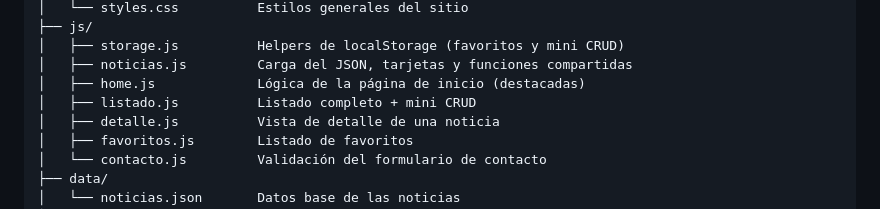
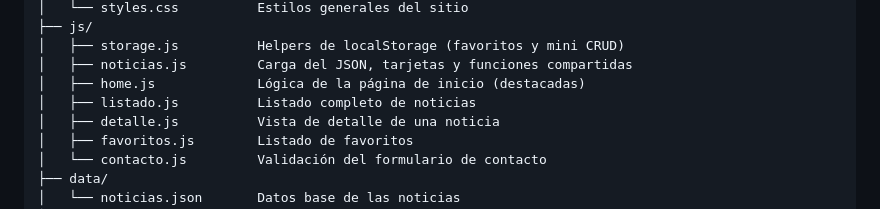
Before and after one commit to karenlorena00/entrega-previa-2, a Markdown page: README.md, the part around the change. GitHub-like rendering.

Commit message:
docs: actualizar descripción de listado.js

```diff
--- a/README.md
+++ b/README.md
@@ -19,7 +19,7 @@ entregaprevia2/
 │   ├── storage.js          Helpers de localStorage (favoritos y mini CRUD)
 │   ├── noticias.js         Carga del JSON, tarjetas y funciones compartidas
 │   ├── home.js             Lógica de la página de inicio (destacadas)
-│   ├── listado.js          Listado completo + mini CRUD
+│   ├── listado.js          Listado completo de noticias
 │   ├── detalle.js          Vista de detalle de una noticia
 │   ├── favoritos.js        Listado de favoritos
 │   └── contacto.js         Validación del formulario de contacto
```
